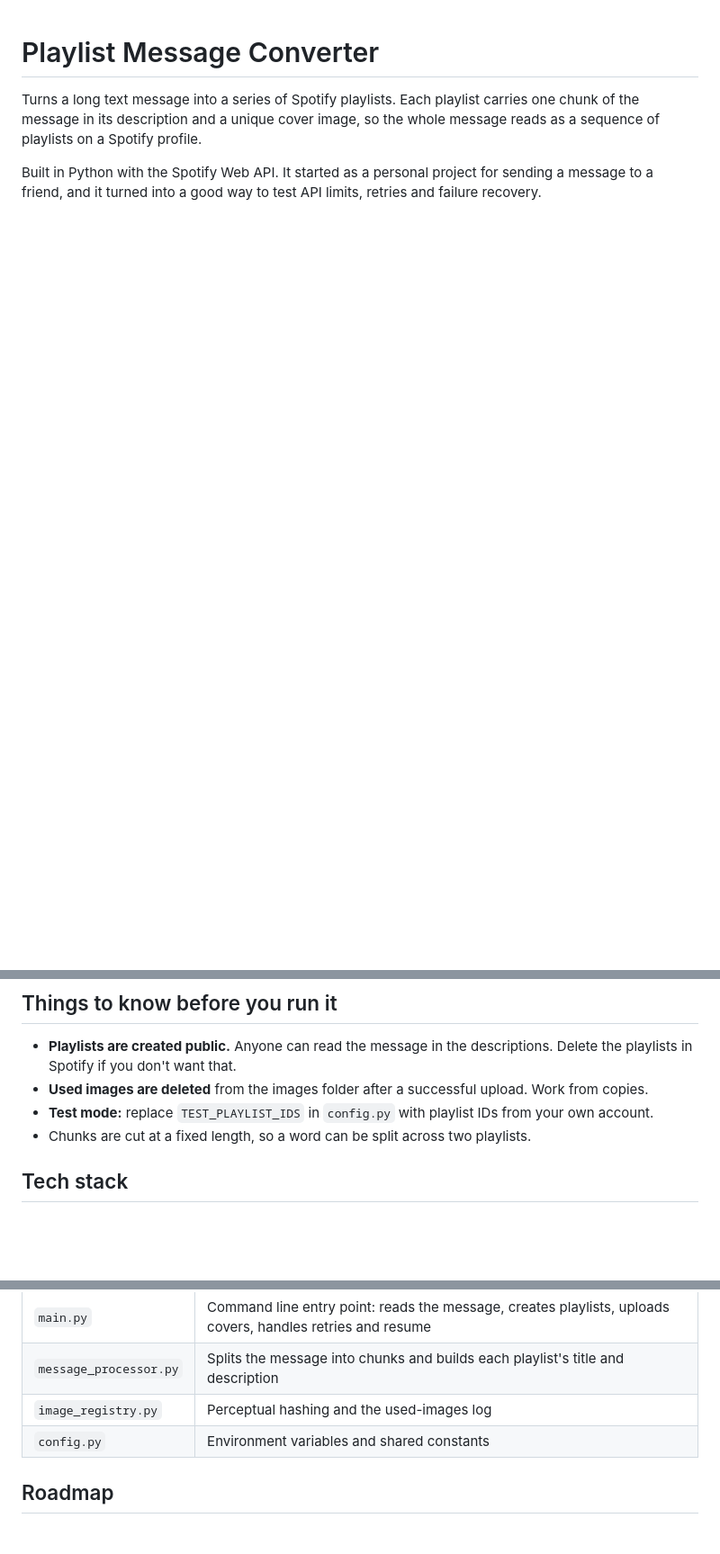
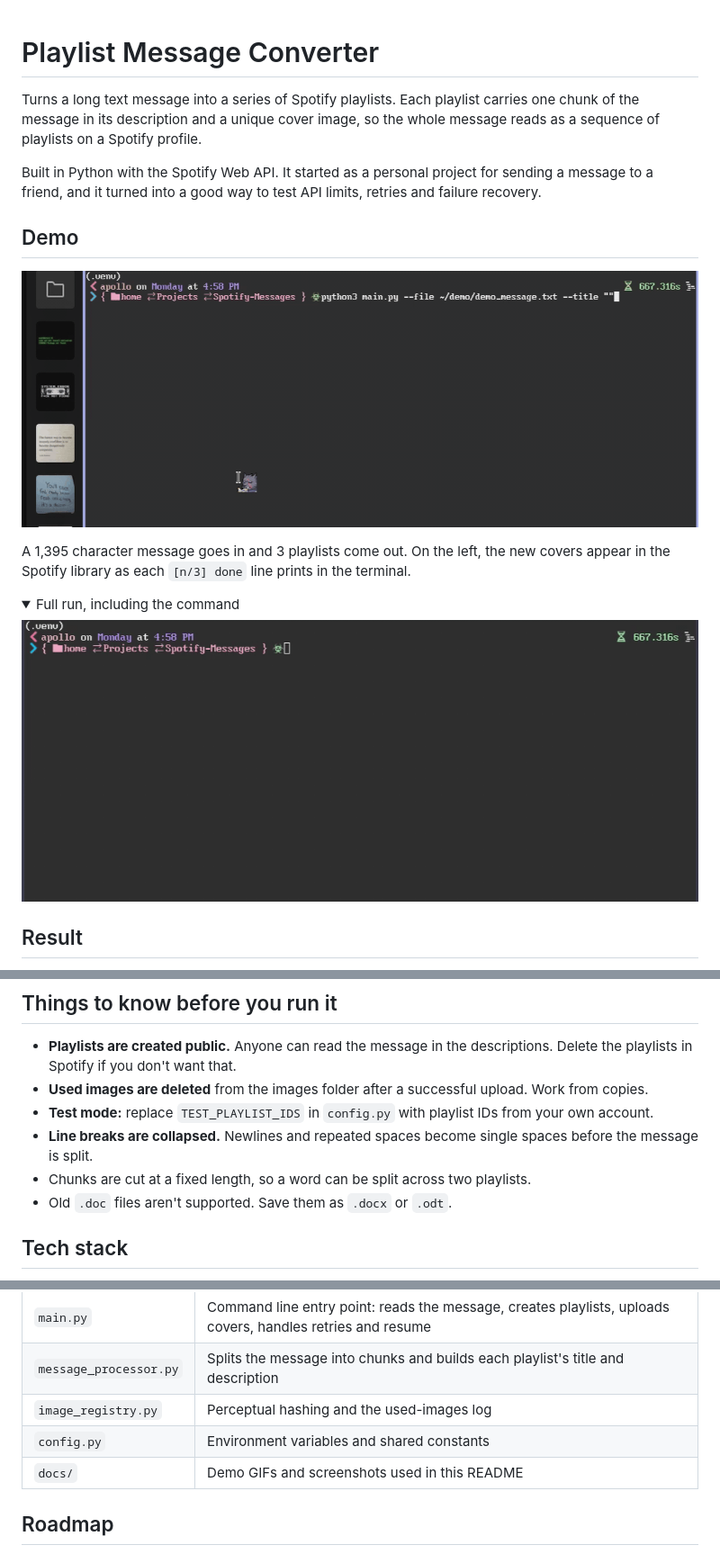
Before and after one commit to Sam-did-this/Message--Playlist--Converter, a Markdown page: README.md, 3 parts joined by grey strips. Shown at 90% size. Rendered like a GitHub page; pictures changed too: docs/demo-split.gif (added), docs/demo-terminal.gif (added); folded sections open; blank space fills up the shorter version.

Commit message:
Add demo GIFs, result screenshots and expanded README

```diff
--- a/README.md
+++ b/README.md
@@ -4,3 +4,18 @@ Turns a long text message into a series of Spotify playlists. Each playlist carr
 
 Built in Python with the Spotify Web API. It started as a personal project for sending a message to a friend, and it turned into a good way to test API limits, retries and failure recovery.
 
+## Demo
+
+![Terminal run next to the Spotify library](docs/demo-split.gif)
+
+A 1,395 character message goes in and 3 playlists come out. On the left, the new covers appear in the Spotify library as each `[n/3] done` line prints in the terminal.
+
+<details>
+<summary>Full run, including the command</summary>
+
+![Full terminal run](docs/demo-terminal.gif)
+
+</details>
+
+## Result
+
@@ -71,7 +130,9 @@ The first run opens a browser window for Spotify's OAuth login.
 - **Playlists are created public.** Anyone can read the message in the descriptions. Delete the playlists in Spotify if you don't want that.
 - **Used images are deleted** from the images folder after a successful upload. Work from copies.
 - **Test mode:** replace `TEST_PLAYLIST_IDS` in `config.py` with playlist IDs from your own account.
+- **Line breaks are collapsed.** Newlines and repeated spaces become single spaces before the message is split.
 - Chunks are cut at a fixed length, so a word can be split across two playlists.
+- Old `.doc` files aren't supported. Save them as `.docx` or `.odt`.
 
 ## Tech stack
 
@@ -85,6 +146,7 @@ Python 3, Spotify Web API (OAuth 2.0 Authorization Code Flow), `spotipy`, `Pillo
 | `message_processor.py` | Splits the message into chunks and builds each playlist's title and description |
 | `image_registry.py` | Perceptual hashing and the used-images log |
 | `config.py` | Environment variables and shared constants |
+| `docs/` | Demo GIFs and screenshots used in this README |
 
 ## Roadmap
 
```
Also changed, not shown: other parts of README.md (+46 -2 lines).
